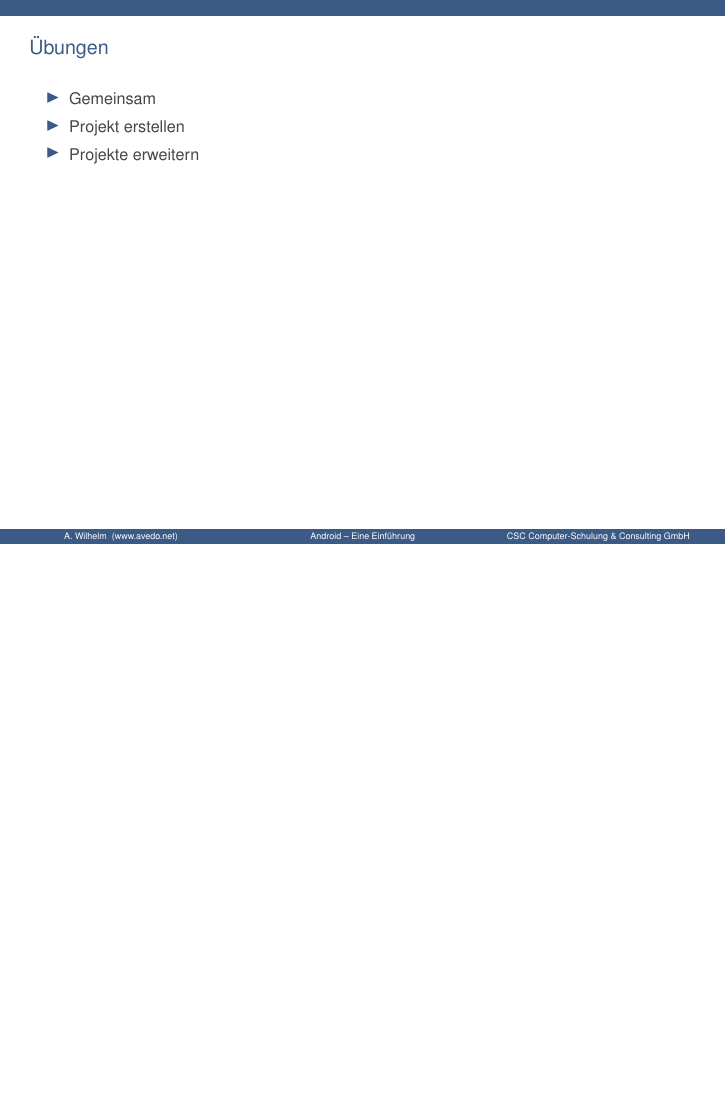
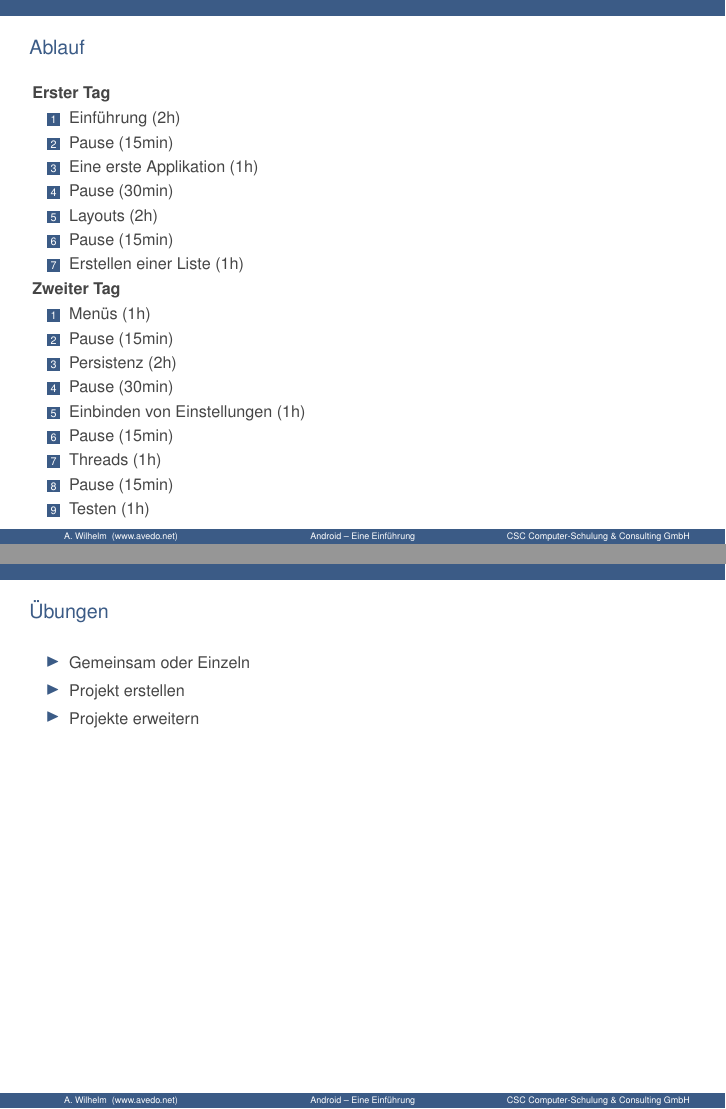
Before and after one commit to Phidelux/Android-Schulung, LaTeX slides (Seminar/content/Beamer.tex, which reads Seminar/Seminar.tex): page 3 of 4 before the commit and pages 3 and 4 of 5 after it, the two joined at a grey line, the shorter picture padded with empty space. Compiled offline with pdfLaTeX.

Commit message:
Updated seminar structure.

```diff
--- a/Seminar/Seminar.tex
+++ b/Seminar/Seminar.tex
@@ -28,9 +28,37 @@
 \end{frame}
 
 \begin{frame}
+   \frametitle{Ablauf}
+
+   \textbf{Erster Tag}\\
+   \begin{enumerate}
+		\item Einführung (2h)
+		\item Pause (15min)
+		\item Eine erste Applikation (1h)
+		\item Pause (30min)
+		\item Layouts (2h)
+		\item Pause (15min)
+		\item Erstellen einer Liste (1h)
+   \end{enumerate}
+
+   \textbf{Zweiter Tag}\\
+   \begin{enumerate}
+		\item Menüs (1h)
+		\item Pause (15min)
+		\item Persistenz (2h)
+		\item Pause (30min)
+		\item Einbinden von Einstellungen (1h)
+		\item Pause (15min)
+		\item Threads (1h)
+		\item Pause (15min)
+		\item Testen (1h)
+   \end{enumerate}
+\end{frame}
+
+\begin{frame}
    \frametitle{Übungen}
    \begin{itemize}
-		\item Gemeinsam
+		\item Gemeinsam oder Einzeln
 		\item Projekt erstellen
 		\item Projekte erweitern
    \end{itemize}
```
Also changed, not shown: Seminar/Seminar.pdf.
